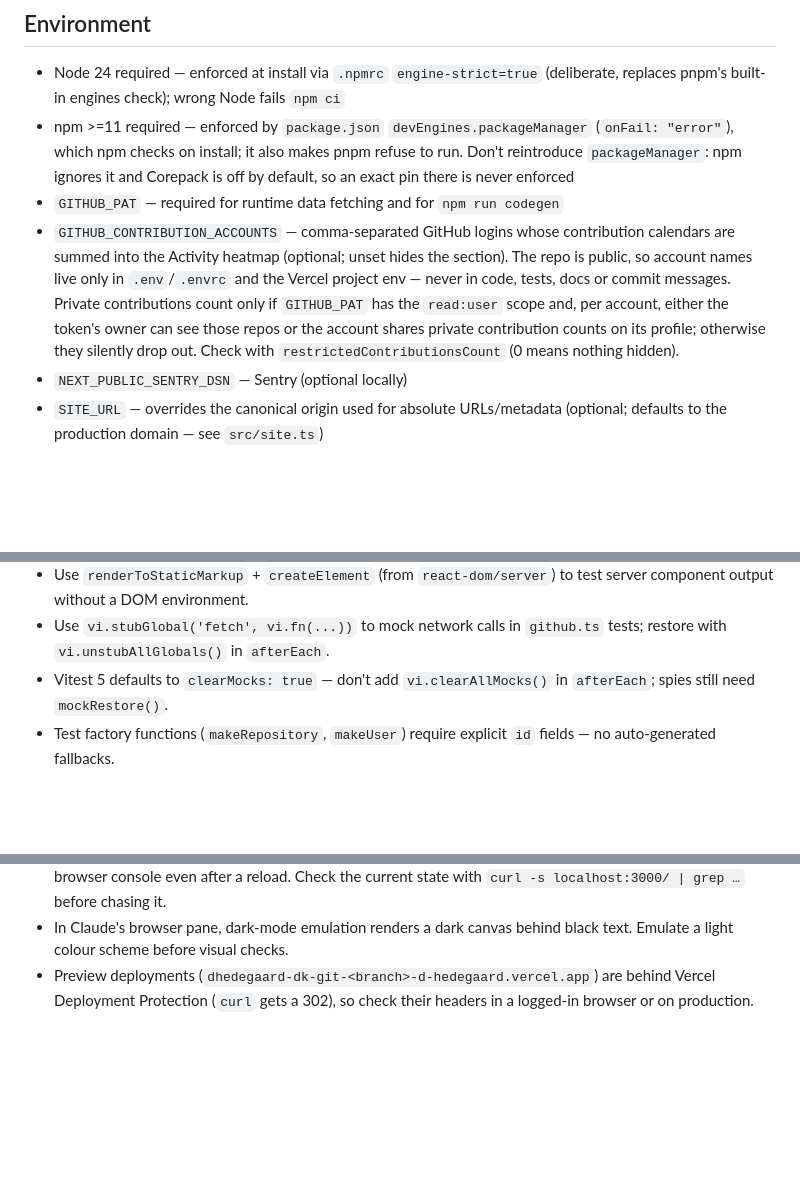
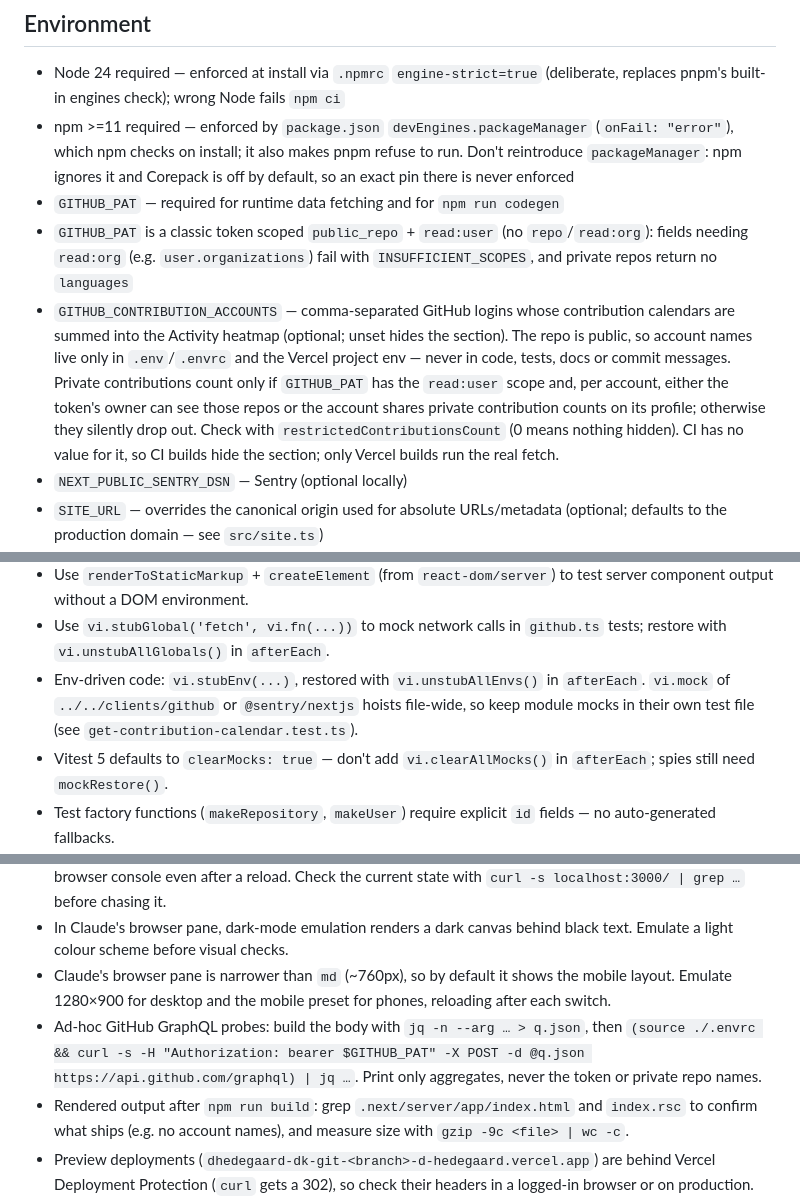
Before and after one commit to dhedegaard/dhedegaard.dk, a Markdown page: CLAUDE.md, 3 parts joined by grey strips. Rendered like a GitHub page; blank space fills up the shorter version.

Commit message:
docs: note token scopes, env-driven tests and build-output checks
Co-Authored-By: Claude Opus 5.5 <noreply@anthropic.com>

```diff
--- a/CLAUDE.md
+++ b/CLAUDE.md
@@ -23,7 +23,8 @@ Packages with install scripts must be allowlisted in `package.json` `allowScript
 - Node 24 required — enforced at install via `.npmrc` `engine-strict=true` (deliberate, replaces pnpm's built-in engines check); wrong Node fails `npm ci`
 - npm >=11 required — enforced by `package.json` `devEngines.packageManager` (`onFail: "error"`), which npm checks on install; it also makes pnpm refuse to run. Don't reintroduce `packageManager`: npm ignores it and Corepack is off by default, so an exact pin there is never enforced
 - `GITHUB_PAT` — required for runtime data fetching and for `npm run codegen`
-- `GITHUB_CONTRIBUTION_ACCOUNTS` — comma-separated GitHub logins whose contribution calendars are summed into the Activity heatmap (optional; unset hides the section). The repo is public, so account names live only in `.env`/`.envrc` and the Vercel project env — never in code, tests, docs or commit messages. Private contributions count only if `GITHUB_PAT` has the `read:user` scope and, per account, either the token's owner can see those repos or the account shares private contribution counts on its profile; otherwise they silently drop out. Check with `restrictedContributionsCount` (0 means nothing hidden).
+- `GITHUB_PAT` is a classic token scoped `public_repo` + `read:user` (no `repo`/`read:org`): fields needing `read:org` (e.g. `user.organizations`) fail with `INSUFFICIENT_SCOPES`, and private repos return no `languages`
+- `GITHUB_CONTRIBUTION_ACCOUNTS` — comma-separated GitHub logins whose contribution calendars are summed into the Activity heatmap (optional; unset hides the section). The repo is public, so account names live only in `.env`/`.envrc` and the Vercel project env — never in code, tests, docs or commit messages. Private contributions count only if `GITHUB_PAT` has the `read:user` scope and, per account, either the token's owner can see those repos or the account shares private contribution counts on its profile; otherwise they silently drop out. Check with `restrictedContributionsCount` (0 means nothing hidden). CI has no value for it, so CI builds hide the section; only Vercel builds run the real fetch.
 - `NEXT_PUBLIC_SENTRY_DSN` — Sentry (optional locally)
 - `SITE_URL` — overrides the canonical origin used for absolute URLs/metadata (optional; defaults to the production domain — see `src/site.ts`)
 - `VERCEL_ENV` — read at build time by `cspHeaders()` (preview toolbar allowance, `sentry_environment` on reports); on Vercel it's only present because the project has "Automatically expose System Environment Variables" enabled — don't disable it
@@ -63,6 +64,7 @@ Personal site built with Next.js App Router, TypeScript (strictest config), and
 - `transformGithubUserToData` (in `data-action.ts`) is the pure, sync extraction of all data-shaping logic. Test data transformations through it directly rather than mocking `fetch`.
 - Use `renderToStaticMarkup` + `createElement` (from `react-dom/server`) to test server component output without a DOM environment.
 - Use `vi.stubGlobal('fetch', vi.fn(...))` to mock network calls in `github.ts` tests; restore with `vi.unstubAllGlobals()` in `afterEach`.
+- Env-driven code: `vi.stubEnv(...)`, restored with `vi.unstubAllEnvs()` in `afterEach`. `vi.mock` of `../../clients/github` or `@sentry/nextjs` hoists file-wide, so keep module mocks in their own test file (see `get-contribution-calendar.test.ts`).
 - Vitest 5 defaults to `clearMocks: true` — don't add `vi.clearAllMocks()` in `afterEach`; spies still need `mockRestore()`.
 - Test factory functions (`makeRepository`, `makeUser`) require explicit `id` fields — no auto-generated fallbacks.
 
@@ -110,6 +112,9 @@ Match the check to the change:
 - In `next dev`, the console shows CSP `Loading the script … violates` errors for Vercel Analytics/Speed Insights debug scripts from `va.vercel-scripts.com`. This is dev-only and expected; production serves them same-origin.
 - `next dev` can show a server error from an earlier render (e.g. a query/schema mismatch mid-edit) in the browser console even after a reload. Check the current state with `curl -s localhost:3000/ | grep …` before chasing it.
 - In Claude's browser pane, dark-mode emulation renders a dark canvas behind black text. Emulate a light colour scheme before visual checks.
+- Claude's browser pane is narrower than `md` (~760px), so by default it shows the mobile layout. Emulate 1280×900 for desktop and the mobile preset for phones, reloading after each switch.
+- Ad-hoc GitHub GraphQL probes: build the body with `jq -n --arg … > q.json`, then `(source ./.envrc && curl -s -H "Authorization: bearer $GITHUB_PAT" -X POST -d @q.json https://api.github.com/graphql) | jq …`. Print only aggregates, never the token or private repo names.
+- Rendered output after `npm run build`: grep `.next/server/app/index.html` and `index.rsc` to confirm what ships (e.g. no account names), and measure size with `gzip -9c <file> | wc -c`.
 - Preview deployments (`dhedegaard-dk-git-<branch>-d-hedegaard.vercel.app`) are behind Vercel Deployment Protection (`curl` gets a 302), so check their headers in a logged-in browser or on production.
 - `GITHUB_PAT` is in `.env` (Next loads it, so `npm run build` works) and `.envrc`, but the tool shell doesn't load direnv — run codegen as `(source ./.envrc && npm run codegen)` and never echo the value. Only if neither file has it, state which checks were blocked.
 - A failing `npm run build` may be the lint leg, not your change — check the `[build]`/`[lint]` output prefix, and reproduce on a clean tree before attributing it to your edit.
```
